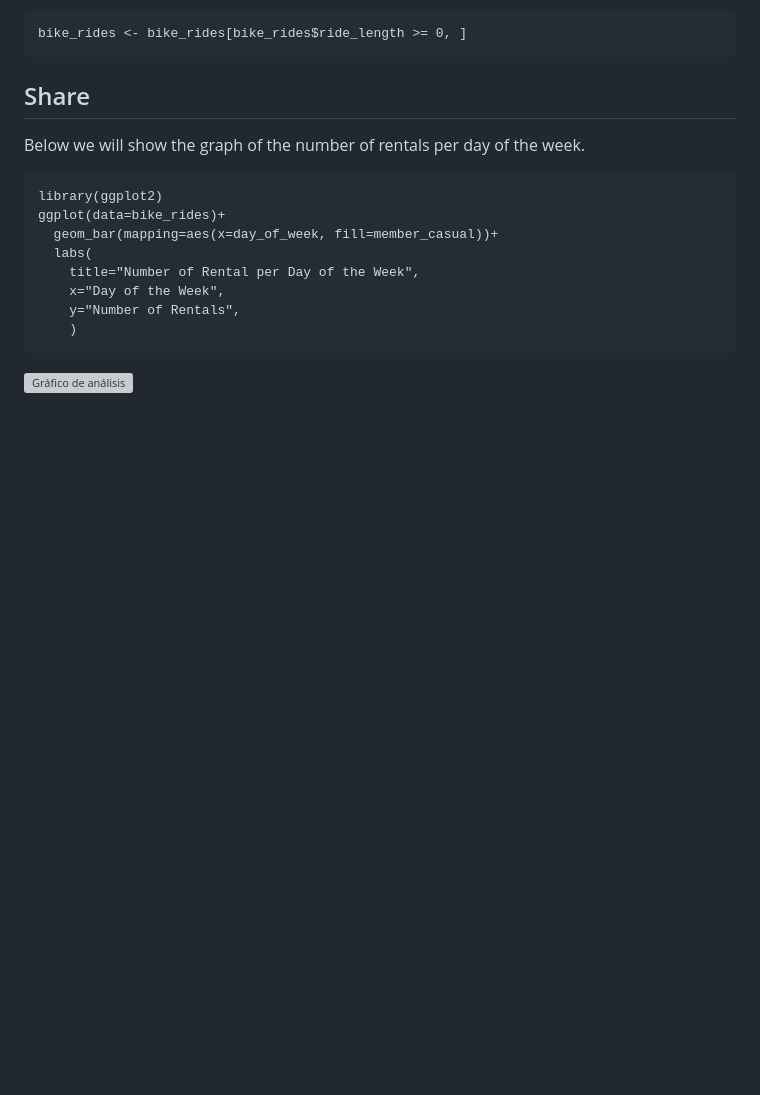
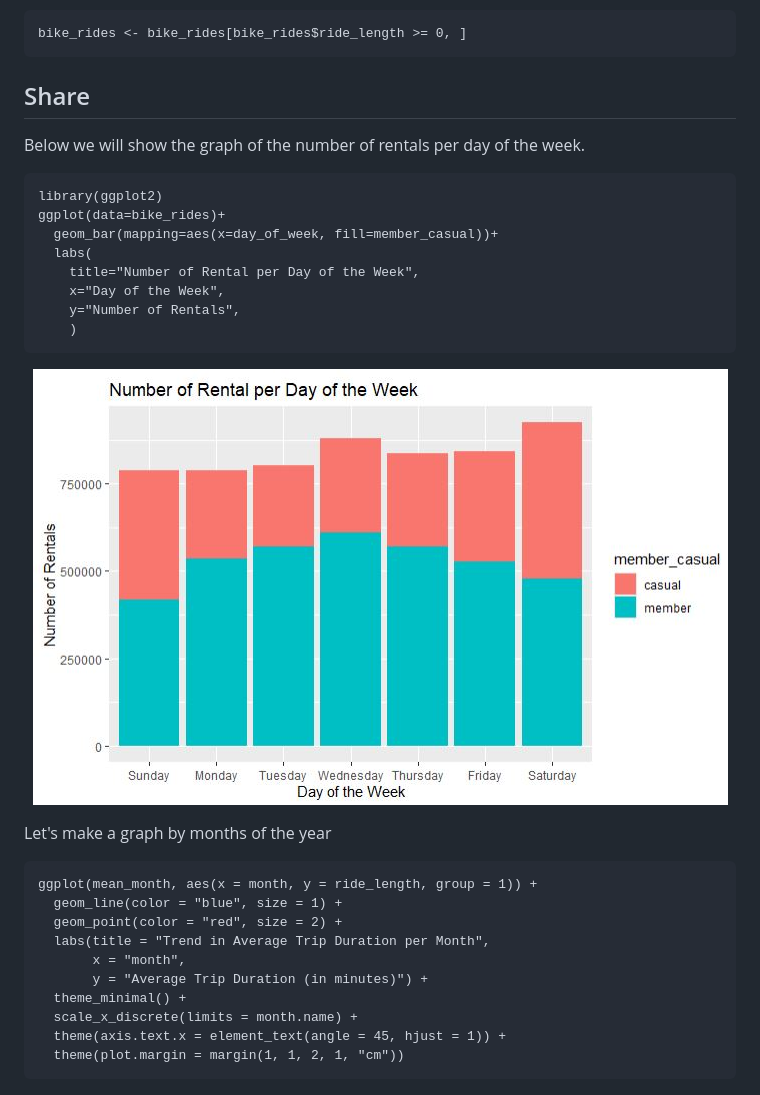
Before and after one commit to AngelPadilla1425/AnalisisdeDatos1, a Markdown page: README.md, the part around the change. Drawn GitHub-style; blank space fills up the shorter version; grey boxes are pictures that could not be loaded.

Commit message:
Update README.md
cambi1

````diff
--- a/README.md
+++ b/README.md
@@ -205,4 +205,21 @@ ggplot(data=bike_rides)+
     y="Number of Rentals",
     )
 ```
-![Gráfico de análisis](pictures/NumberRentalPerdayweak.jpg)
+<p align="center">
+  <img src="pictures/NumberRentalPerdayweak.JPG" alt="Number Of Rental Perday weak">
+</p>
+
+Let's make a graph by months of the year
+
+```{r}
+ggplot(mean_month, aes(x = month, y = ride_length, group = 1)) +
+  geom_line(color = "blue", size = 1) +
+  geom_point(color = "red", size = 2) +
+  labs(title = "Trend in Average Trip Duration per Month",
+       x = "month",
+       y = "Average Trip Duration (in minutes)") +
+  theme_minimal() +
+  scale_x_discrete(limits = month.name) +
+  theme(axis.text.x = element_text(angle = 45, hjust = 1)) +
+  theme(plot.margin = margin(1, 1, 2, 1, "cm"))
+```
````
